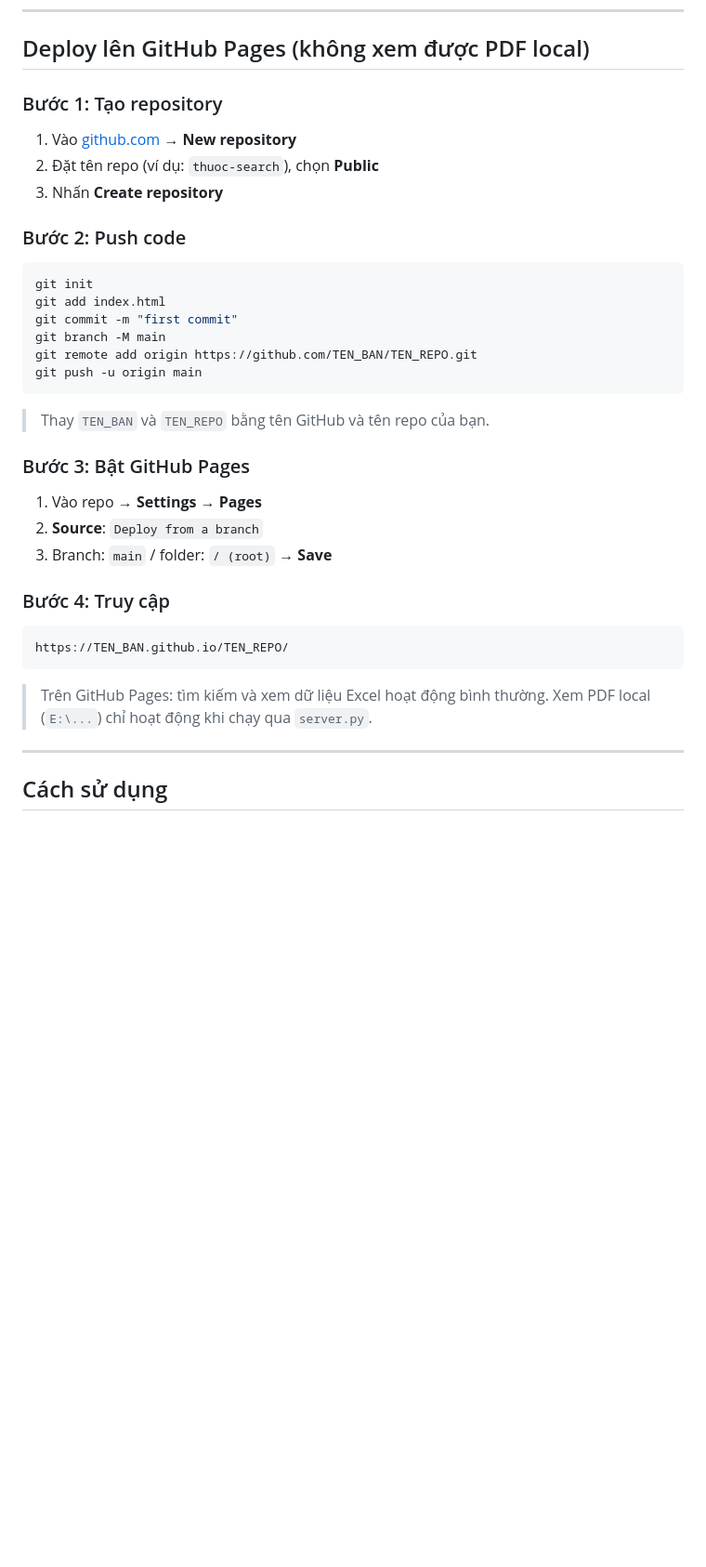
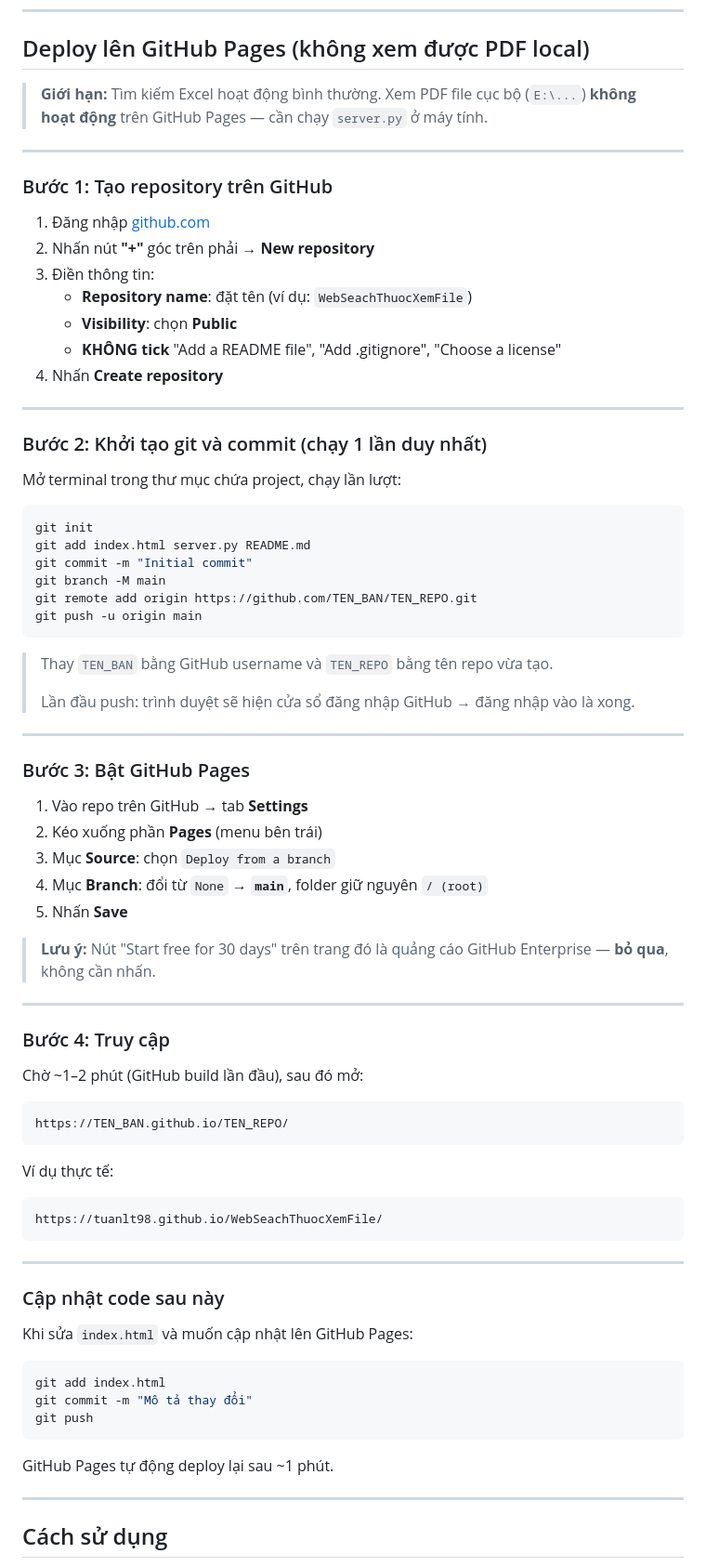
Before and after one commit to tuanlt98/WebSeachThuocXemFile, a Markdown page: README.md, the part around one of its changes. Shown at 93% size. Rendered like a GitHub page; blank space fills up the shorter version.

Commit message:
docs: cập nhật hướng dẫn deploy GitHub Pages chi tiết

````diff
--- a/README.md
+++ b/README.md
@@ -55,33 +55,79 @@ Dừng server: nhấn `Ctrl+C` trong terminal.
 
 ## Deploy lên GitHub Pages (không xem được PDF local)
 
-### Bước 1: Tạo repository
-1. Vào [github.com](https://github.com) → **New repository**
-2. Đặt tên repo (ví dụ: `thuoc-search`), chọn **Public**
-3. Nhấn **Create repository**
+> **Giới hạn:** Tìm kiếm Excel hoạt động bình thường. Xem PDF file cục bộ (`E:\...`) **không hoạt động** trên GitHub Pages — cần chạy `server.py` ở máy tính.
 
-### Bước 2: Push code
+---
+
+### Bước 1: Tạo repository trên GitHub
+
+1. Đăng nhập [github.com](https://github.com)
+2. Nhấn nút **"+"** góc trên phải → **New repository**
+3. Điền thông tin:
+   - **Repository name**: đặt tên (ví dụ: `WebSeachThuocXemFile`)
+   - **Visibility**: chọn **Public**
+   - **KHÔNG tick** "Add a README file", "Add .gitignore", "Choose a license"
+4. Nhấn **Create repository**
+
+---
+
+### Bước 2: Khởi tạo git và commit (chạy 1 lần duy nhất)
+
+Mở terminal trong thư mục chứa project, chạy lần lượt:
+
 ```bash
 git init
-git add index.html
-git commit -m "first commit"
+git add index.html server.py README.md
+git commit -m "Initial commit"
 git branch -M main
 git remote add origin https://github.com/TEN_BAN/TEN_REPO.git
 git push -u origin main
 ```
-> Thay `TEN_BAN` và `TEN_REPO` bằng tên GitHub và tên repo của bạn.
+
+> Thay `TEN_BAN` bằng GitHub username và `TEN_REPO` bằng tên repo vừa tạo.
+>
+> Lần đầu push: trình duyệt sẽ hiện cửa sổ đăng nhập GitHub → đăng nhập vào là xong.
+
+---
 
 ### Bước 3: Bật GitHub Pages
-1. Vào repo → **Settings** → **Pages**
-2. **Source**: `Deploy from a branch`
-3. Branch: `main` / folder: `/ (root)` → **Save**
+
+1. Vào repo trên GitHub → tab **Settings**
+2. Kéo xuống phần **Pages** (menu bên trái)
+3. Mục **Source**: chọn `Deploy from a branch`
+4. Mục **Branch**: đổi từ `None` → **`main`**, folder giữ nguyên `/ (root)`
+5. Nhấn **Save**
+
+> **Lưu ý:** Nút "Start free for 30 days" trên trang đó là quảng cáo GitHub Enterprise — **bỏ qua**, không cần nhấn.
+
+---
 
 ### Bước 4: Truy cập
+
+Chờ ~1–2 phút (GitHub build lần đầu), sau đó mở:
+
 ```
 https://TEN_BAN.github.io/TEN_REPO/
 ```
 
-> Trên GitHub Pages: tìm kiếm và xem dữ liệu Excel hoạt động bình thường. Xem PDF local (`E:\...`) chỉ hoạt động khi chạy qua `server.py`.
+Ví dụ thực tế:
+```
+https://tuanlt98.github.io/WebSeachThuocXemFile/
+```
+
+---
+
+### Cập nhật code sau này
+
+Khi sửa `index.html` và muốn cập nhật lên GitHub Pages:
+
+```bash
+git add index.html
+git commit -m "Mô tả thay đổi"
+git push
+```
+
+GitHub Pages tự động deploy lại sau ~1 phút.
 
 ---
 
````
Also changed, not shown: other parts of README.md (+1 -1 lines).
